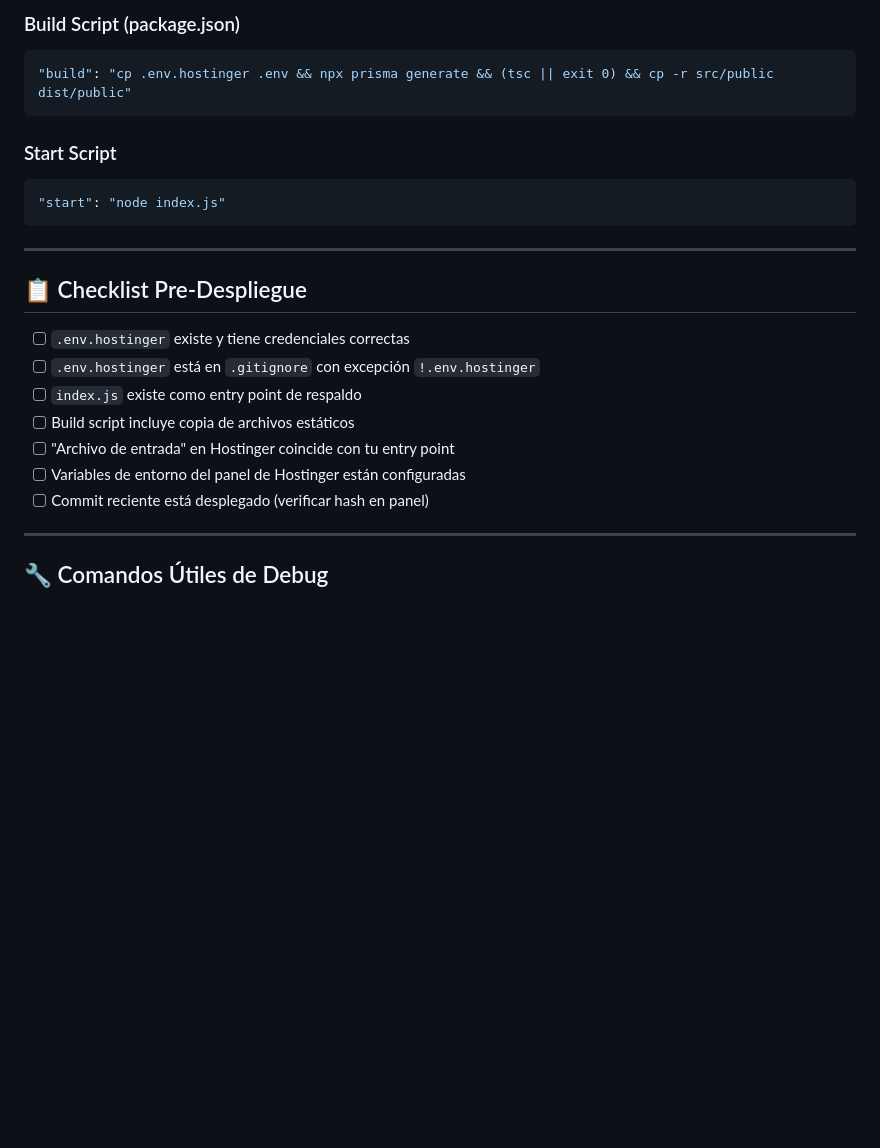
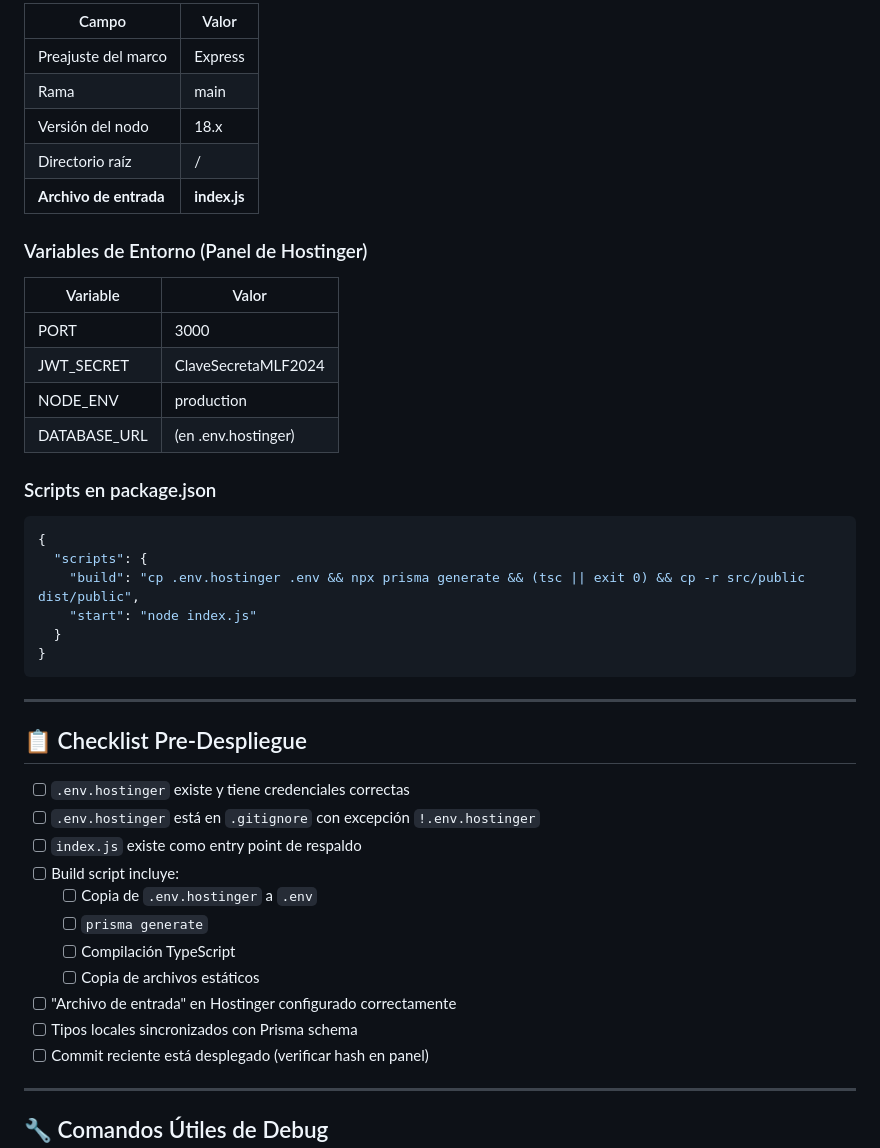
Before and after one commit to yerovipilaloa-boop/sistema-mlf-v2, a Markdown page: docs/LECCIONES_HOSTINGER.md, the part around the change printed below. Drawn GitHub-style; blank space fills up the shorter version.

````diff
--- a/docs/LECCIONES_HOSTINGER.md
+++ b/docs/LECCIONES_HOSTINGER.md
@@ -144,12 +165,30 @@ Archivo de entrada: index.js
 
-### Build Script (package.json)
+| Campo | Valor |
+|-------|-------|
+| Preajuste del marco | Express |
+| Rama | main |
+| Versión del nodo | 18.x |
+| Directorio raíz | / |
+| **Archivo de entrada** | **index.js** |
+
+### Variables de Entorno (Panel de Hostinger)
+
+| Variable | Valor |
+|----------|-------|
+| PORT | 3000 |
+| JWT_SECRET | ClaveSecretaMLF2024 |
+| NODE_ENV | production |
+| DATABASE_URL | (en .env.hostinger) |
+
+### Scripts en package.json
+
 ```json
-"build": "cp .env.hostinger .env && npx prisma generate && (tsc || exit 0) && cp -r src/public dist/public"
-```
-
-### Start Script
-```json
-"start": "node index.js"
+{
+  "scripts": {
+    "build": "cp .env.hostinger .env && npx prisma generate && (tsc || exit 0) && cp -r src/public dist/public",
+    "start": "node index.js"
+  }
+}
 ```
 
 ---
@@ -159,9 +198,13 @@ Archivo de entrada: index.js
 - [ ] `.env.hostinger` existe y tiene credenciales correctas
 - [ ] `.env.hostinger` está en `.gitignore` con excepción `!.env.hostinger`
 - [ ] `index.js` existe como entry point de respaldo
-- [ ] Build script incluye copia de archivos estáticos
-- [ ] "Archivo de entrada" en Hostinger coincide con tu entry point
-- [ ] Variables de entorno del panel de Hostinger están configuradas
+- [ ] Build script incluye:
+  - [ ] Copia de `.env.hostinger` a `.env`
+  - [ ] `prisma generate`
+  - [ ] Compilación TypeScript
+  - [ ] Copia de archivos estáticos
+- [ ] "Archivo de entrada" en Hostinger configurado correctamente
+- [ ] Tipos locales sincronizados con Prisma schema
 - [ ] Commit reciente está desplegado (verificar hash en panel)
 
 ---
````
Also changed, not shown: other parts of docs/LECCIONES_HOSTINGER.md (+125 -81 lines).
